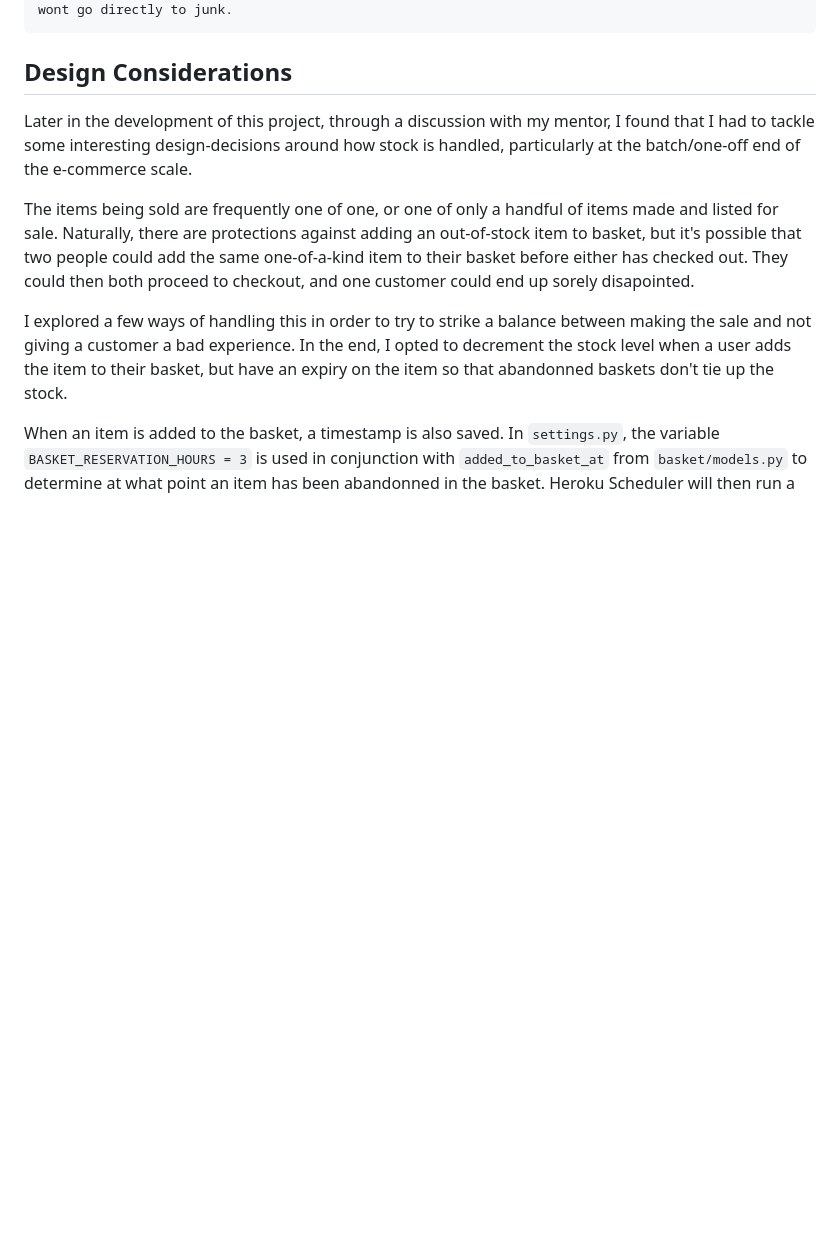
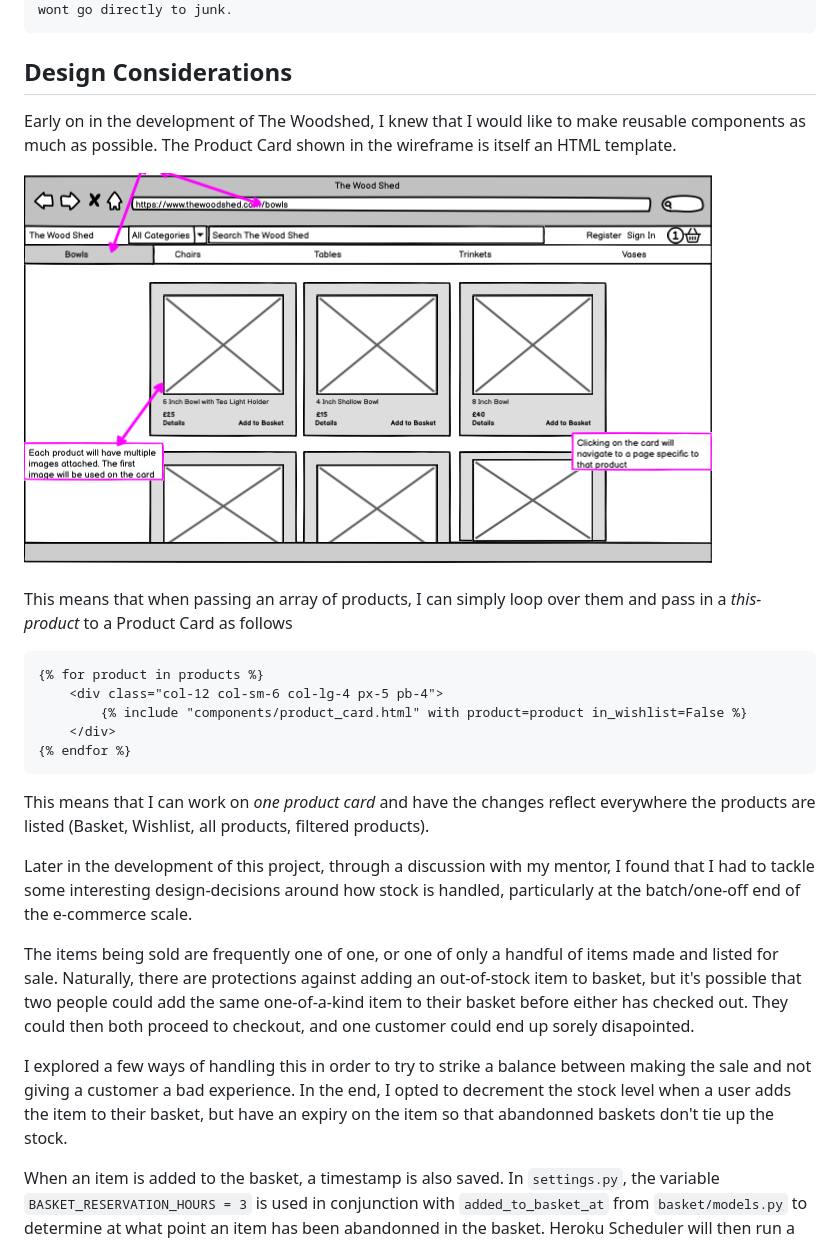
Before and after one commit to mikesealey/ci_pp4, a Markdown page: README.md, the part around one of its changes. GitHub-like rendering; pictures changed too: readme_images/Screenshot 2025-08-09 at 16.06.50.png (added); blank space fills up the shorter version.

````diff
--- a/README.md
+++ b/README.md
@@ -58,6 +53,20 @@ For this project I have made use of a simple Kanban Board, which is now availabl
 
 ## Design Considerations
 
+Early on in the development of The Woodshed, I knew that I would like to make reusable components as much as possible. The Product Card shown in the wireframe is itself an HTML template.
+
+![Reusable Components - The Product Card](./readme_images/Screenshot%202025-08-09%20at%2016.06.50.png  "Showing the reusable Product Card component")
+
+This means that when passing an array of products, I can simply loop over them and pass in a _this-product_ to a Product Card as follows
+```Django
+{% for product in products %}
+    <div class="col-12 col-sm-6 col-lg-4 px-5 pb-4">
+        {% include "components/product_card.html" with product=product in_wishlist=False %}
+    </div>
+{% endfor %}
+```
+This means that I can work on _one product card_ and have the changes reflect everywhere the products are listed (Basket, Wishlist, all products, filtered products).
+
 Later in the development of this project, through a discussion with my mentor, I found that I had to tackle some interesting design-decisions around how stock is handled, particularly at the batch/one-off end of the e-commerce scale.
 
 The items being sold are frequently one of one, or one of only a handful of items made and listed for sale. Naturally, there are protections against adding an out-of-stock item to basket, but it's possible that two people could add the same one-of-a-kind item to their basket before either has checked out. They could then both proceed to checkout, and one customer could end up sorely disapointed.
````
Also changed, not shown: other parts of README.md (+40 -6 lines), readme_images/Screenshot 2025-08-09 at 15.54.09.png (added), readme_images/Screenshot 2025-08-09 at 19.51.11.png (added), 2 other files.
